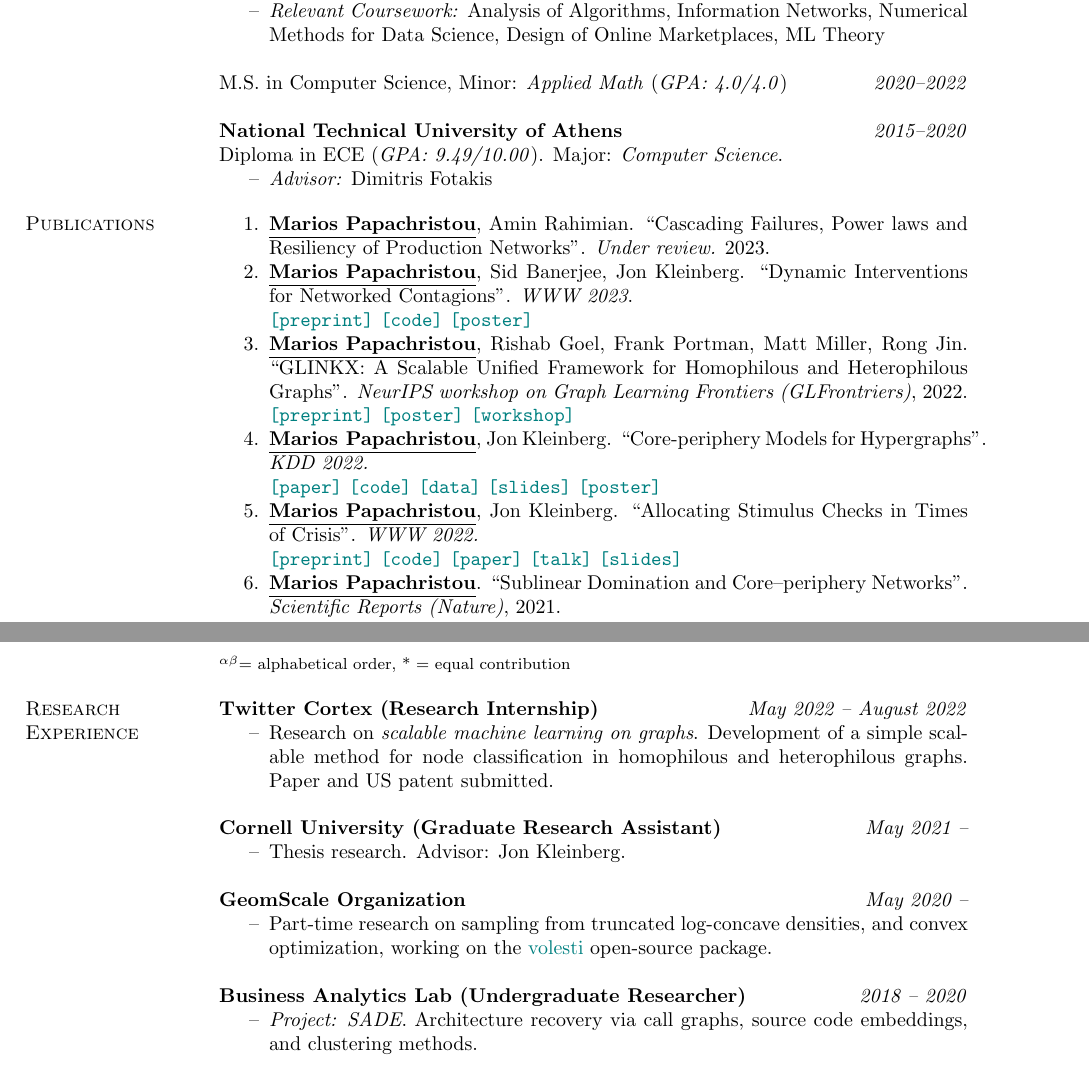
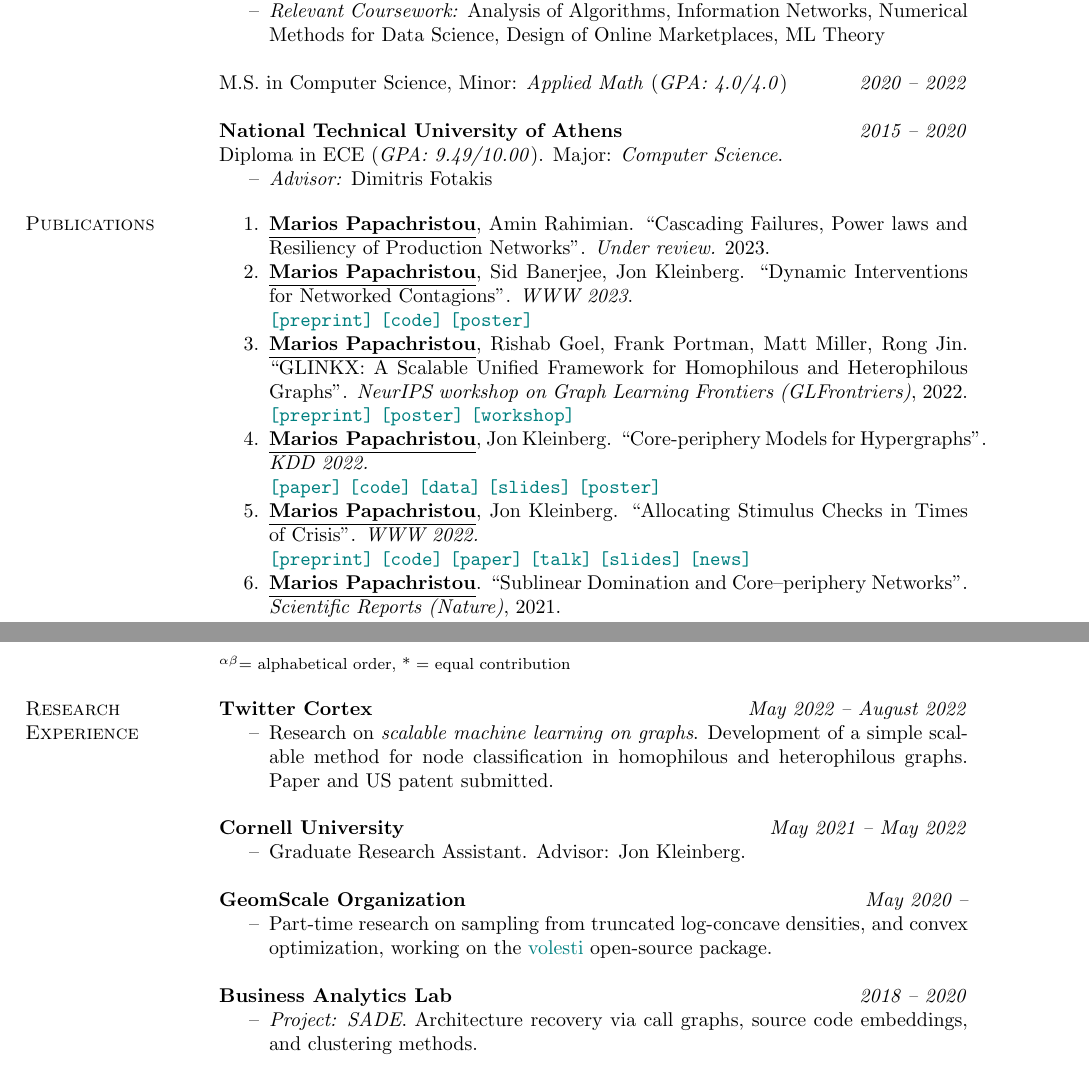
Before and after one commit to papachristoumarios/papachristoumarios.github.io, a LaTeX CV (cv/cv.tex): two parts of pages 1 and 2 of 2, joined at a grey line, cut so that both start at the same text. Compiled offline with pdfLaTeX.

Commit message:
Update CV

```diff
--- a/cv/cv.tex
+++ b/cv/cv.tex
@@ -28,6 +28,7 @@
 \newcommand{\paper}[1]{\specialurl {paper} {#1}}
 \newcommand{\workshop}[1]{\specialurl {workshop} {#1}}
 \newcommand{\authorref}[1]{\underline {\textbf{#1}}}
+\newcommand{\news}[1]{\specialurl {news} {#1}}
 \newcommand{\authorme}{\authorref{Marios Papachristou}}
 
 % Increase text height
@@ -85,7 +86,7 @@ Diploma in ECE (\emph{GPA: 9.49/10.00}). Major: \emph{Computer Science}.
 
    \item \authorme, Jon Kleinberg. ``Core-periphery Models for Hypergraphs''. \emph{KDD 2022.} \\
    \paper{https://arxiv.org/abs/2206.00783} \code{https://doi.org/10.5281/zenodo.5965849} \data{https://doi.org/10.5281/zenodo.5943043} \slides{https://drive.google.com/file/d/1k9pjPaeDtg7jhUivjlEmyunimcUb-DxL/view?usp=sharing} \poster{https://drive.google.com/file/d/1RJ3C7KKhTemfj5OBAiEXUHMVp-TJhTDs/view?usp=sharing}
-   \item  \authorme, Jon Kleinberg. ``Allocating Stimulus Checks in Times of Crisis''. \emph{WWW 2022.} \\\preprint{https://arxiv.org/abs/2106.07560} \code{https://github.com/papachristoumarios/financial-contagion} \paper{https://doi.org/10.1145/3485447.3512047} \talk{https://youtu.be/WUmPBztK8Mo} \slides{https://drive.google.com/file/d/1v4v4jPOTzFtP8a5dhAFLoIjZSRDxAjBz/view?usp=sharing}
+   \item  \authorme, Jon Kleinberg. ``Allocating Stimulus Checks in Times of Crisis''. \emph{WWW 2022.} \\\preprint{https://arxiv.org/abs/2106.07560} \code{https://github.com/papachristoumarios/financial-contagion} \paper{https://doi.org/10.1145/3485447.3512047} \talk{https://youtu.be/WUmPBztK8Mo} \slides{https://drive.google.com/file/d/1v4v4jPOTzFtP8a5dhAFLoIjZSRDxAjBz/view?usp=sharing} \news{https://www.minneapolisfed.org/article/2022/social-policy-in-the-age-of-algorithms-an-interview-with-jon-kleinberg}
    \item \authorme. ``Sublinear Domination and Core--periphery Networks''. \emph{Scientific Reports (Nature)}, 2021. \\ \paper{http://www.nature.com/articles/s41598-021-94105-8} \code{https://bit.ly/3wKNGI0}
     \item \alphabeticalorder Apostolos Chalkis, Vissarion Fisikopoulos, \authorme, Elias Tsigaridas. ``Truncated Log-concave Sampling with Reflective Hamiltonian Monte Carlo''.  \emph{Minor Revision at the ACM Transactions on Mathematical Software}, 2021. \\ \preprint{https://arxiv.org/abs/2102.13068} \code{https://github.com/GeomScale/volume_approximation}
     \item \authorme, Dimitris Fotakis. ``Stochastic Opinion Dynamics for User Interest Prediction in Online Social Networks''.  \emph{Preprint}, 2020. \\ \preprint{https://www.researchgate.net/publication/353006940_Stochastic_Opinion_Dynamics_for_Interest_Prediction_in_Social_Networks}
@@ -101,14 +102,14 @@ Diploma in ECE (\emph{GPA: 9.49/10.00}). Major: \emph{Computer Science}.
 
 \section{Research \\ Experience}
 
-\textbf{Twitter Cortex (Research Internship)} \hfill \emph{May 2022 -- August 2022}
+\textbf{Twitter Cortex} \hfill \emph{May 2022 -- August 2022}
 \begin{compactitem}
 \item[--] Research on \emph{scalable machine learning on graphs}. Development of a simple scalable method for node classification in homophilous and heterophilous graphs. Paper and US patent submitted.
 \end{compactitem}
 
-\textbf{Cornell University (Graduate Research Assistant)} \hfill \emph{May 2021 --}
+\textbf{Cornell University} \hfill \emph{May 2021 -- May 2022}
 \begin{compactitem}
-	\item[--] Thesis research. Advisor: Jon Kleinberg.
+	\item[--] Graduate Research Assistant. Advisor: Jon Kleinberg.
 \end{compactitem}
 
 
@@ -120,18 +121,18 @@ Diploma in ECE (\emph{GPA: 9.49/10.00}). Major: \emph{Computer Science}.
 
 
 
-\textbf{Business Analytics Lab (Undergraduate Researcher)} \hfill \emph{2018 -- 2020}
+\textbf{Business Analytics Lab} \hfill \emph{2018 -- 2020}
 \begin{compactitem}
 \item[--] \emph{Project: SADE}. Architecture recovery via call graphs, source code embeddings, and clustering methods.
 \end{compactitem}
 
 \textbf{Hellenic Center for Marine Research} \hfill \emph{June 2014 -- August 2014}
 
-\textbf{P2P Lab (Remote Research Associate)} \hfill \emph{2013--2014}
+\textbf{P2P Lab (Remote Research Associate)} \hfill \emph{2013 -- 2014}
 
 
 \section{Other \\ Experience}
-\textbf{Google Summer of Code 2020 (GeomScale)}  \hfill \emph{June 2020-- August 2020}
+\textbf{Google Summer of Code 2020 (GeomScale)}  \hfill \emph{June 2020 -- August 2020}
 \begin{compactitem}
 \item[--] \emph{Project: Sampling from high-dimensional truncated log-concave densities.} \\ \code{https://GeomScale/volesti} \specialurl{talk1}{https://www.youtube.com/watch?v=P7YfC8Nn6sY} \specialurl{talk2}{https://www.cs.utah.edu/~jeffp/WaGoML/index.html}
 \end{compactitem}
```
Also changed, not shown: cv/cv.pdf, cv/cv.tex (4 more changed lines).
